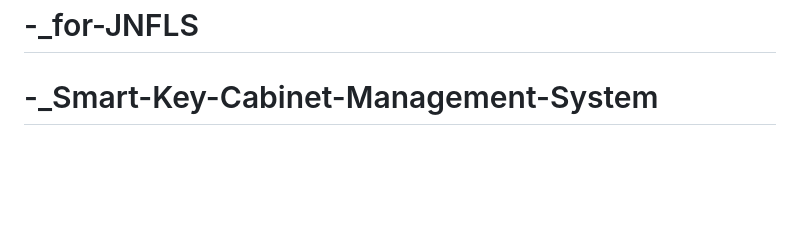
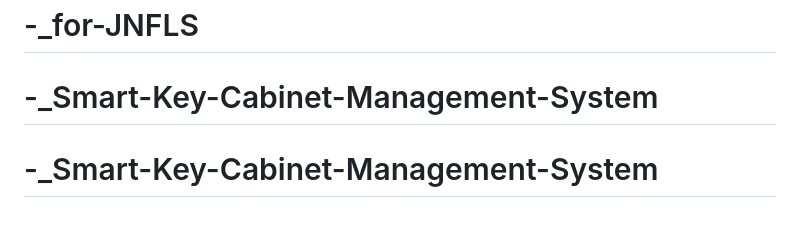
Before and after one commit to qyxa123/-_Smart-Key-Cabinet-Management-System, a Markdown page: README.md, the part around the change. GitHub-like rendering; blank space fills up the shorter version.

```diff
--- a/README.md
+++ b/README.md
@@ -274,3 +274,4 @@ Made with ❤️ by [Your Name]
 # -_for-JNFLS
 # -_for-JNFLS
 # -_Smart-Key-Cabinet-Management-System
+# -_Smart-Key-Cabinet-Management-System
```
